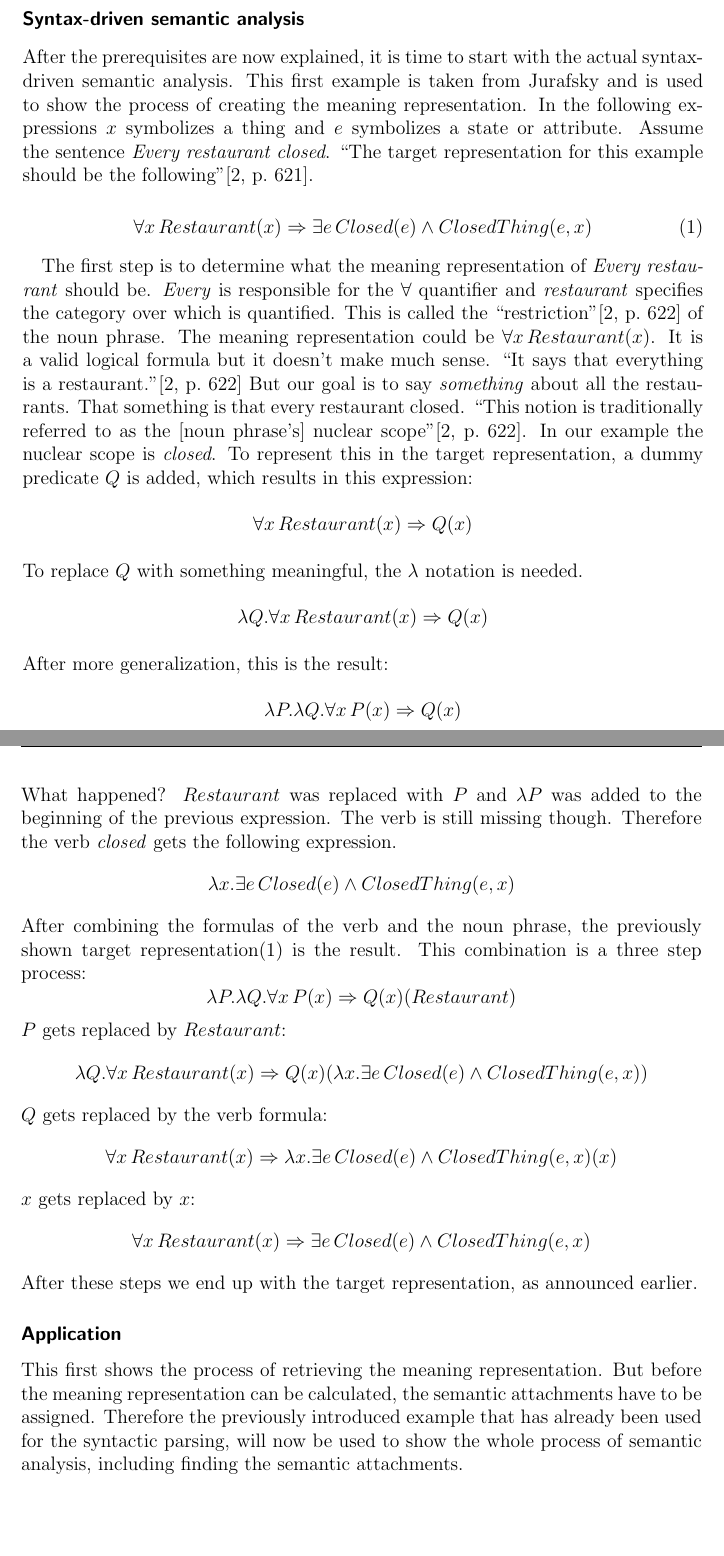
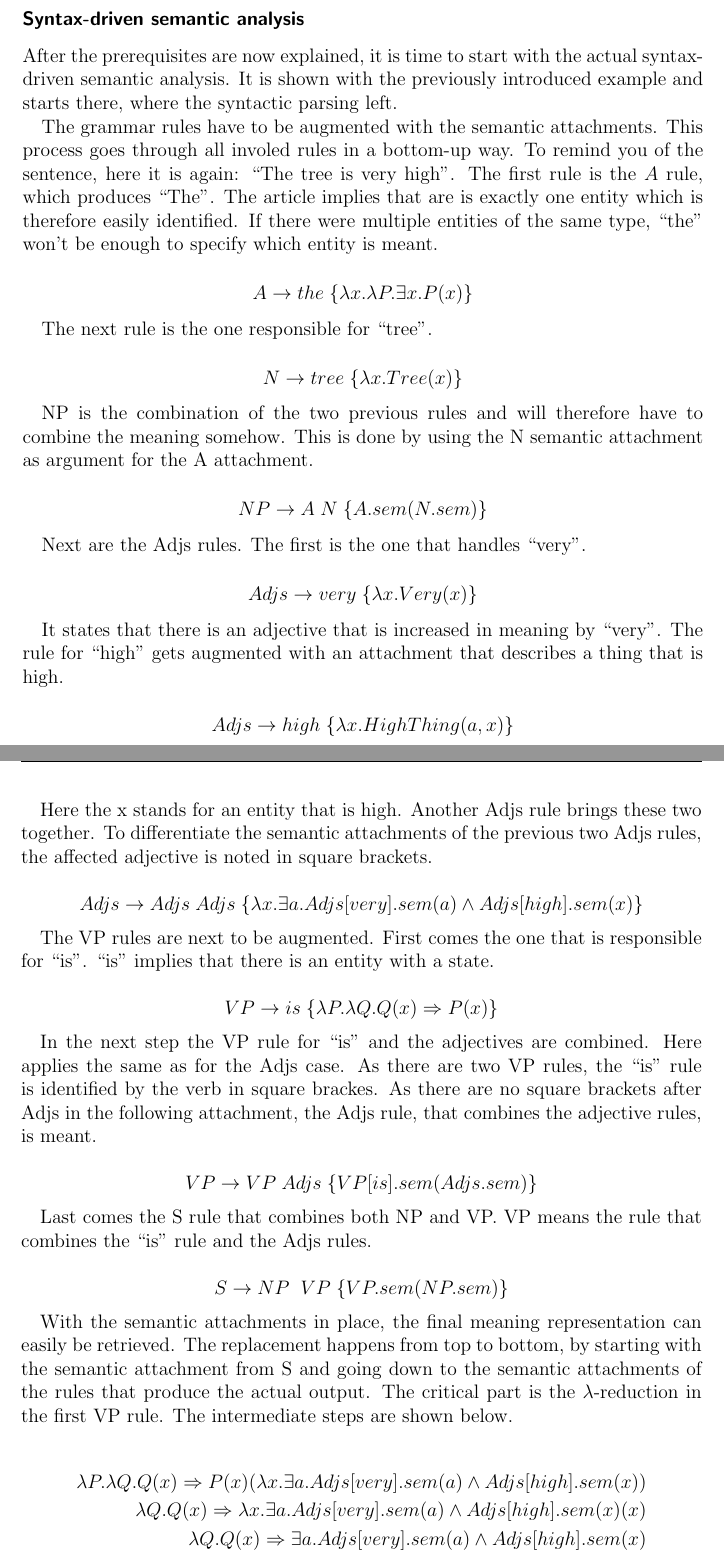
Before and after one commit to 2martens/uni, a LaTeX document (prosem/prosempaper.tex): two parts of pages 10 and 11 of 14 before the commit and two parts of pages 10 and 11 of 15 after it, joined at a grey line, cut so that both start at the same text. Compiled offline with pdfLaTeX.

Commit message:
Prosem: Übergreifendes Beispiel fertiggestellt.

```diff
--- a/prosem/prosempaper.tex
+++ b/prosem/prosempaper.tex
@@ -394,51 +391,74 @@
 		\subsubsection*{Syntax-driven semantic analysis}
 		\label{subSubSec:syntaxDrivenSemanticAnalysis}
 
-		After the prerequisites are now explained, it is time to start with the actual syntax-driven semantic analysis. This first example is taken from Jurafsky and is used to show the process of creating the meaning representation. In the following expressions $x$ symbolizes a thing and $e$ symbolizes a state or attribute. Assume the sentence \textit{Every restaurant closed}. ``The target representation for this example should be the following''\cite[p.~621]{Jurafsky2009}.
+		After the prerequisites are now explained, it is time to start with the actual syntax-driven semantic analysis. It is shown with the previously introduced example and starts there, where the syntactic parsing left.
 
-		\begin{equation}
-		\label{eq:tarRep}
-			\forall x \,Restaurant(x) \Rightarrow \exists e \,Closed(e) \wedge ClosedThing(e,x)
-		\end{equation}
+		The grammar rules have to be augmented with the semantic attachments. This process goes through all involed rules in a bottom-up way. To remind you of the sentence, here it is again: ``The tree is very high''. The first rule is the $A$ rule, which produces ``The''. The article implies that are is exactly one entity which is therefore easily identified. If there were multiple entities of the same type, ``the'' won't be enough to specify which entity is meant.
 
-		The first step is to determine what the meaning representation of \textit{Every restaurant} should be. \textit{Every} is responsible for the $\forall$ quantifier and \textit{restaurant} specifies the category over which is quantified. This is called the ``restriction''\cite[p.~622]{Jurafsky2009} of the noun phrase. The meaning representation could be $\forall x\,Restaurant(x)$. It is a valid logical formula but it doesn't make much sense. ``It says that everything is a restaurant.''\cite[p.~622]{Jurafsky2009} But our goal is to say \textit{something} about all the restaurants. That something is that every restaurant closed. ``This notion is traditionally referred to as the [noun phrase's] nuclear scope''\cite[p.~622]{Jurafsky2009}. In our example the nuclear scope is \textit{closed}. To represent this in the target representation, a dummy predicate $Q$ is added, which results in this expression:
 		\[
-			\forall x\,Restaurant(x) \Rightarrow Q(x)
+			A \rightarrow the \;\{\lambda x.\lambda P.\exists x.P(x)\}
 		\]
-		To replace $Q$ with something meaningful, the $\lambda$ notation is needed.
+
+		The next rule is the one responsible for ``tree''.
+
 		\[
-			\lambda Q.\forall x\,Restaurant(x) \Rightarrow Q(x)
+			N \rightarrow tree \;\{\lambda x.Tree(x)\}
 		\]
-		After more generalization, this is the result:
+
+		NP is the combination of the two previous rules and will therefore have to combine the meaning somehow. This is done by using the N semantic attachment as argument for the A attachment.
+
 		\[
-			\lambda P.\lambda Q.\forall x\,P(x) \Rightarrow Q(x)
+			NP \rightarrow A\;N \;\{A.sem(N.sem)\}
 		\]
-		What happened? $Restaurant$ was replaced with $P$ and $\lambda P$ was added to the beginning of the previous expression. The verb is still missing though. Therefore the verb \textit{closed} gets the following expression.
+
+		Next are the Adjs rules. The first is the one that handles ``very''.
+
 		\[
-			\lambda x.\exists e\,Closed(e) \wedge ClosedThing(e,x)
+			Adjs \rightarrow very \;\{\lambda x.Very(x)\}
 		\]
-		After combining the formulas of the verb and the noun phrase, the previously shown target representation\eqref{eq:tarRep} is the result. This combination is a three step process:
+
+		It states that there is an adjective that is increased in meaning by ``very''. The rule for ``high'' gets augmented with an attachment that describes a thing that is high.
+
 		\[
-			\lambda P.\lambda Q.\forall x\,P(x) \Rightarrow Q(x)(Restaurant)
+			Adjs \rightarrow high \;\{\lambda x.HighThing(a, x)\}
 		\]
-		$P$ gets replaced by $Restaurant$:
+
+		Here the x stands for an entity that is high. Another Adjs rule brings these two together. To differentiate the semantic attachments of the previous two Adjs rules, the affected adjective is noted in square brackets.
+
 		\[
-			\lambda Q.\forall x\,Restaurant(x) \Rightarrow Q(x)(\lambda x.\exists e\,Closed(e) \wedge ClosedThing(e,x))
+			Adjs \rightarrow Adjs\;Adjs \;\{\lambda x.\exists a.Adjs[very].sem(a) \wedge Adjs[high].sem(x) \}
 		\]
-		$Q$ gets replaced by the verb formula:
+
+		The VP rules are next to be augmented. First comes the one that is responsible for ``is''. ``is'' implies that there is an entity with a state.
+
 		\[
-			\forall x\,Restaurant(x) \Rightarrow \lambda x.\exists e\,Closed(e) \wedge ClosedThing(e,x)(x)
+			VP \rightarrow is \;\{\lambda P.\lambda Q.Q(x) \Rightarrow P(x)\}
 		\]
-		$x$ gets replaced by $x$:
+
+		In the next step the VP rule for ``is'' and the adjectives are combined. Here applies the same as for the Adjs case. As there are two VP rules, the ``is'' rule is identified by the verb in square brackes. As there are no square brackets after Adjs in the following attachment, the Adjs rule, that combines the adjective rules, is meant.
+
 		\[
-			\forall x\,Restaurant(x) \Rightarrow \exists e\,Closed(e) \wedge ClosedThing(e,x)
+			VP \rightarrow VP\;Adjs \;\{VP[is].sem(Adjs.sem)\}
 		\]
-		After these steps we end up with the target representation, as announced earlier.
 
-		\subsubsection*{Application}
-		\label{subSub:applicationSem}
+		Last comes the S rule that combines both NP and VP. VP means the rule that combines the ``is'' rule and the Adjs rules.
 
-		This first shows the process of retrieving the meaning representation. But before the meaning representation can be calculated, the semantic attachments have to be assigned. Therefore the previously introduced example that has already been used for the syntactic parsing, will now be used to show the whole process of semantic analysis, including finding the semantic attachments.
+		\[
+			S \rightarrow NP\;\;VP \;\{VP.sem(NP.sem)\}
+		\]
 
-		%TODO finish example for semantic analysis (including semantic attachments)
+		With the semantic attachments in place, the final meaning representation can easily be retrieved. The replacement happens from top to bottom, by starting with the semantic attachment from S and going down to the semantic attachments of the rules that produce the actual output. The critical part is the $\lambda$-reduction in the first VP rule. The intermediate steps are shown below.
 
+		\begin{alignat*}{1}
+			\lambda P.\lambda Q.Q(x) \Rightarrow P(x)(\lambda x.\exists a.Adjs[very].sem(a) \wedge Adjs[high].sem(x)) \\
+			\lambda Q.Q(x) \Rightarrow \lambda x.\exists a.Adjs[very].sem(a) \wedge Adjs[high].sem(x)(x) \\
+			\lambda Q.Q(x) \Rightarrow \exists a.Adjs[very].sem(a) \wedge Adjs[high].sem(x) \\
+			\lambda Q.Q(x) \Rightarrow \exists a.\lambda x.Very(x)(a) \wedge Adjs[high].sem(x) \\
+			\lambda Q.Q(x) \Rightarrow \exists a.Very(a) \wedge \lambda x.HighThing(a, x)(x) \\
+			\lambda Q.Q(x) \Rightarrow \exists a.Very(a) \wedge HighThing(a, x) \\
+			\intertext{inserting the NP attachments}
+			\lambda Q.Q(x) \Rightarrow \exists a.Very(a) \wedge HighThing(a, x)(\lambda x.\lambda P.\exists x.P(x)) \\
+			\lambda x.\lambda P.\exists x.P(x)(x) \Rightarrow \exists a.Very(a) \wedge HighThing(a, x)(\lambda x.Tree(x)) \\
+			\exists x.\lambda x.Tree(x)(x) \Rightarrow \exists a.Very(a) \wedge HighThing(a, x) \\
+			\exists x.Tree(x) \Rightarrow \exists a.Very(a) \wedge HighThing(a, x)
+		\end{alignat*}
```
Also changed, not shown: prosem/prosempaper.tex (15 more changed lines).
